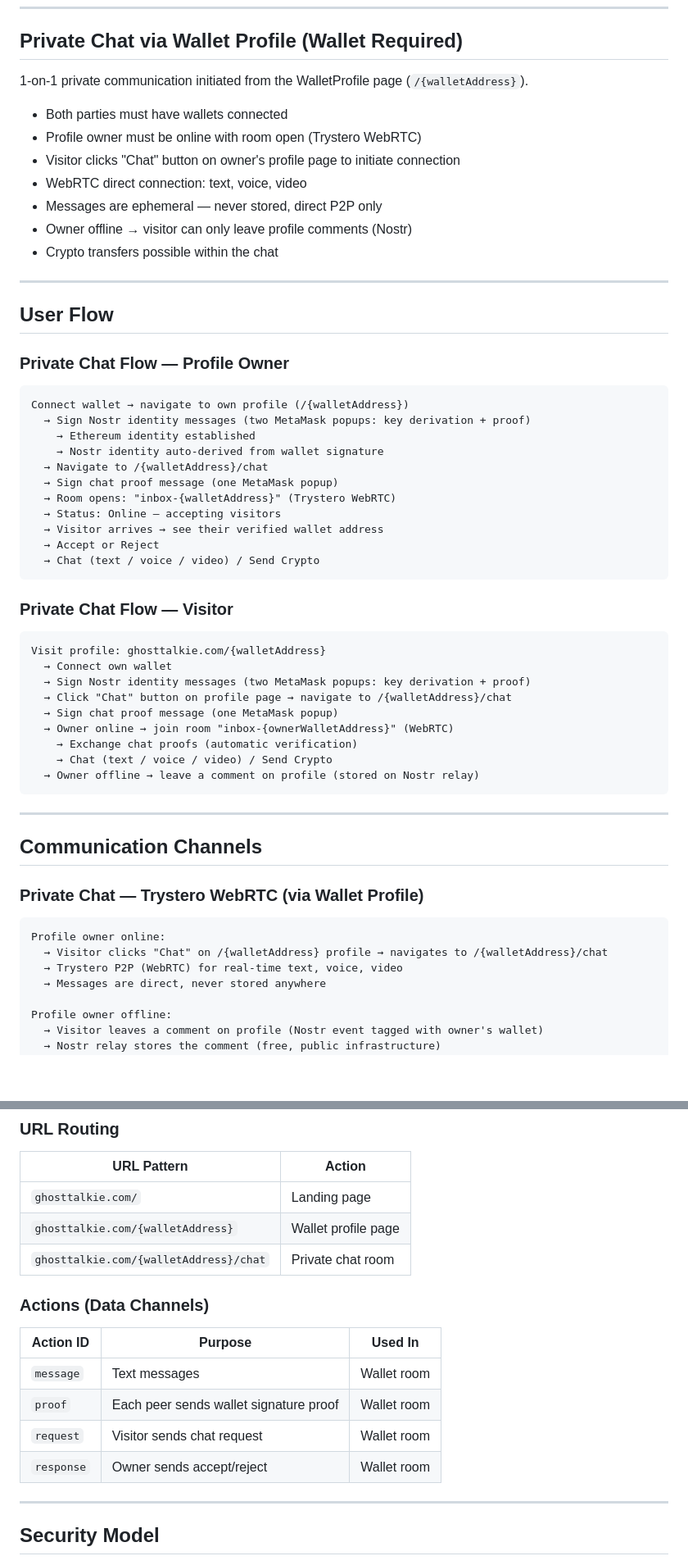
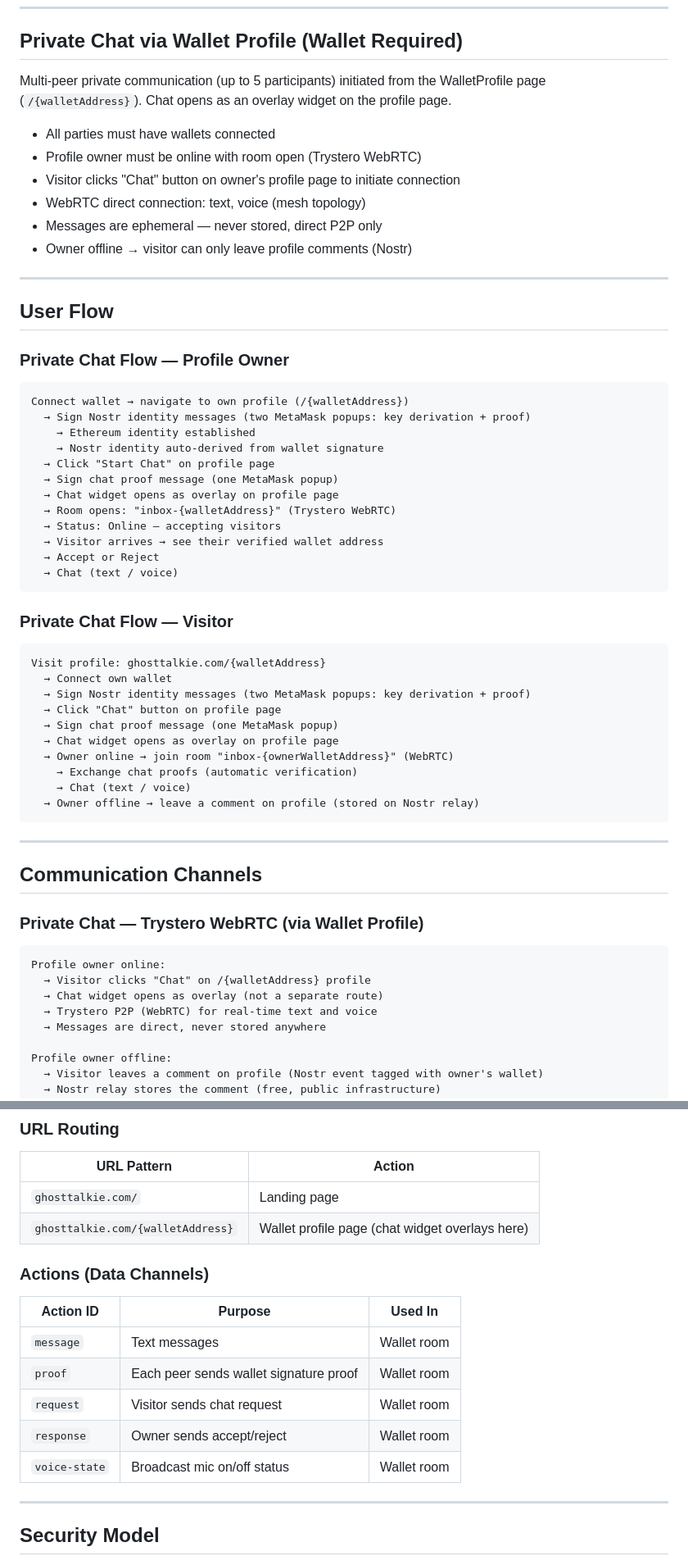
Before and after one commit to jeheecheon/ghost-talkie, a Markdown page: docs/spec.md, 2 parts joined by grey strips. Shown at 82% size. GitHub-like rendering; blank space fills up the shorter version.

````diff
--- a/docs/spec.md
+++ b/docs/spec.md
@@ -19,15 +19,14 @@ GhostTalkie is a fully serverless, P2P communication app that uses Web3 wallet a
 
 ## Private Chat via Wallet Profile (Wallet Required)
 
-1-on-1 private communication initiated from the WalletProfile page (`/{walletAddress}`).
+Multi-peer private communication (up to 5 participants) initiated from the WalletProfile page (`/{walletAddress}`). Chat opens as an overlay widget on the profile page.
 
-- Both parties must have wallets connected
+- All parties must have wallets connected
 - Profile owner must be online with room open (Trystero WebRTC)
 - Visitor clicks "Chat" button on owner's profile page to initiate connection
-- WebRTC direct connection: text, voice, video
+- WebRTC direct connection: text, voice (mesh topology)
 - Messages are ephemeral — never stored, direct P2P only
 - Owner offline → visitor can only leave profile comments (Nostr)
-- Crypto transfers possible within the chat
 
 ---
 
@@ -40,13 +39,14 @@ Connect wallet → navigate to own profile (/{walletAddress})
   → Sign Nostr identity messages (two MetaMask popups: key derivation + proof)
     → Ethereum identity established
     → Nostr identity auto-derived from wallet signature
-  → Navigate to /{walletAddress}/chat
+  → Click "Start Chat" on profile page
   → Sign chat proof message (one MetaMask popup)
+  → Chat widget opens as overlay on profile page
   → Room opens: "inbox-{walletAddress}" (Trystero WebRTC)
   → Status: Online — accepting visitors
   → Visitor arrives → see their verified wallet address
   → Accept or Reject
-  → Chat (text / voice / video) / Send Crypto
+  → Chat (text / voice)
 ```
 
 ### Private Chat Flow — Visitor
@@ -55,11 +55,12 @@ Connect wallet → navigate to own profile (/{walletAddress})
 Visit profile: ghosttalkie.com/{walletAddress}
   → Connect own wallet
   → Sign Nostr identity messages (two MetaMask popups: key derivation + proof)
-  → Click "Chat" button on profile page → navigate to /{walletAddress}/chat
+  → Click "Chat" button on profile page
   → Sign chat proof message (one MetaMask popup)
+  → Chat widget opens as overlay on profile page
   → Owner online → join room "inbox-{ownerWalletAddress}" (WebRTC)
     → Exchange chat proofs (automatic verification)
-    → Chat (text / voice / video) / Send Crypto
+    → Chat (text / voice)
   → Owner offline → leave a comment on profile (stored on Nostr relay)
 ```
 
@@ -71,8 +72,9 @@ Visit profile: ghosttalkie.com/{walletAddress}
 
 ```
 Profile owner online:
-  → Visitor clicks "Chat" on /{walletAddress} profile → navigates to /{walletAddress}/chat
-  → Trystero P2P (WebRTC) for real-time text, voice, video
+  → Visitor clicks "Chat" on /{walletAddress} profile
+  → Chat widget opens as overlay (not a separate route)
+  → Trystero P2P (WebRTC) for real-time text and voice
   → Messages are direct, never stored anywhere
 
 Profile owner offline:
@@ -250,8 +233,7 @@ Using **Nostr** — zero setup, 8KB bundle, uses public relays. Import from `try
 | URL Pattern                              | Action                     |
 | ---------------------------------------- | -------------------------- |
 | `ghosttalkie.com/`                       | Landing page               |
-| `ghosttalkie.com/{walletAddress}`        | Wallet profile page        |
-| `ghosttalkie.com/{walletAddress}/chat`   | Private chat room          |
+| `ghosttalkie.com/{walletAddress}`        | Wallet profile page (chat widget overlays here) |
 
 ### Actions (Data Channels)
 
@@ -261,6 +243,7 @@ Using **Nostr** — zero setup, 8KB bundle, uses public relays. Import from `try
 | `proof`         | Each peer sends wallet signature proof | Wallet room |
 | `request`       | Visitor sends chat request           | Wallet room |
 | `response`      | Owner sends accept/reject            | Wallet room |
+| `voice-state`   | Broadcast mic on/off status          | Wallet room |
 
 ---
 
````
Also changed, not shown: other parts of docs/spec.md (+9 -67 lines).
